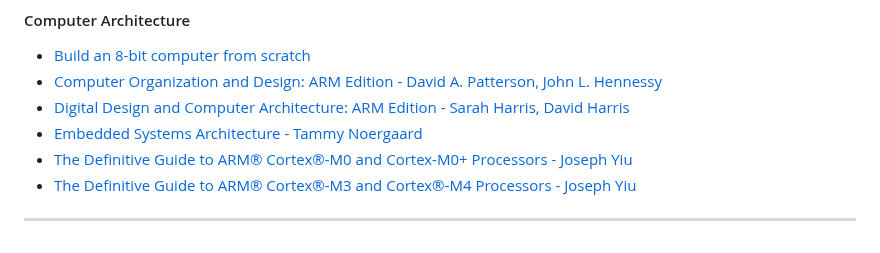
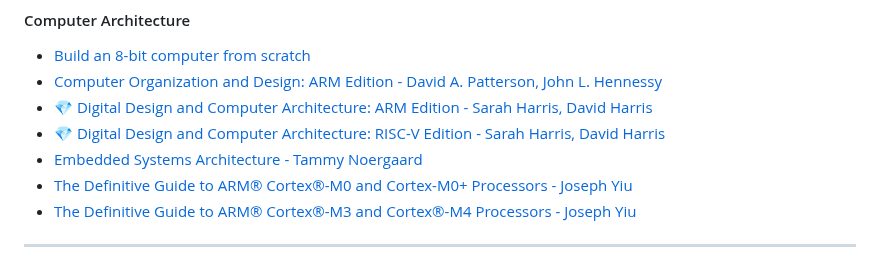
Before and after one commit to m3y54m/Embedded-Engineering-Roadmap, a Markdown page: README.md, the part around the change. Drawn GitHub-style.

```diff
--- a/README.md
+++ b/README.md
@@ -130,7 +130,8 @@ _________________
 
 - [Build an 8-bit computer from scratch](https://eater.net/8bit/)
 - [Computer Organization and Design: ARM Edition -  David A. Patterson, John L. Hennessy](https://github.com/AbderrhmanAbdellatif/ComputerOrganization/blob/master/%5BThe%20Morgan%20Kaufmann%20Series%20in%20Computer%20Architecture%20and%20Design%5D%20David%20A.%20Patterson%2C%20John%20L.%20Hennessy%20-%20Computer%20Organization%20and%20Design_%20The%20Hardware%20Software%20Interface_%20ARM%20Edition%20(2016%2C%20Morgan%20Kaufmann).pdf)
-- [Digital Design and Computer Architecture: ARM Edition -  Sarah Harris, David Harris](https://a.co/d/4otoVvI)
+- [💎 Digital Design and Computer Architecture: ARM Edition -  Sarah Harris, David Harris](https://a.co/d/4otoVvI)
+- [💎 Digital Design and Computer Architecture: RISC-V Edition -  Sarah Harris, David Harris](https://a.co/d/61l7Jtb)
 - [Embedded Systems Architecture - Tammy Noergaard](https://www.oreilly.com/library/view/embedded-systems-architecture/9780123821966/)
 - [The Definitive Guide to ARM® Cortex®-M0 and Cortex-M0+ Processors - Joseph Yiu](https://www.oreilly.com/library/view/the-definitive-guide/9780128032787/)
 - [The Definitive Guide to ARM® Cortex®-M3 and Cortex®-M4 Processors - Joseph Yiu](https://www.oreilly.com/library/view/the-definitive-guide/9780124080829/)
```
